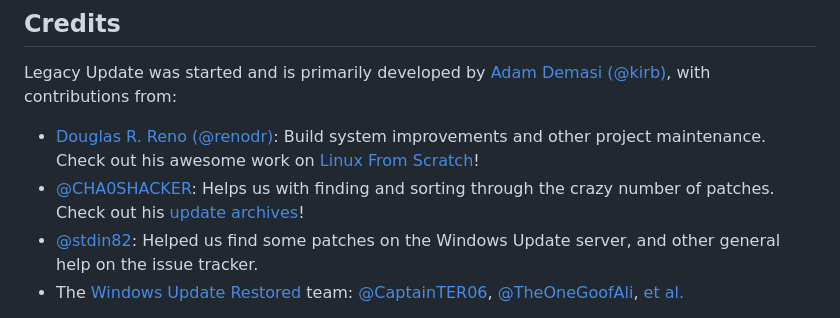
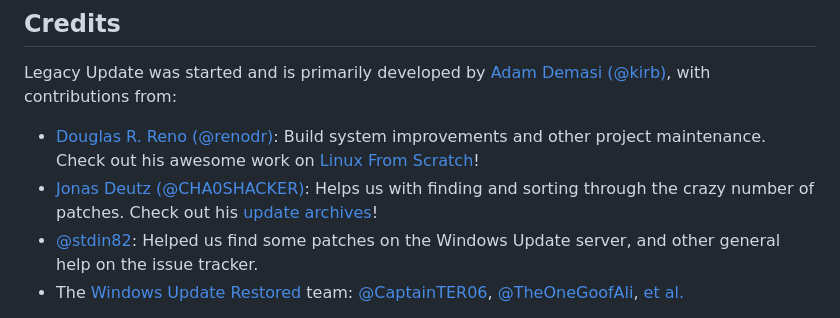
Before and after one commit to LegacyUpdate/LegacyUpdate, a Markdown page: README.md, the part around the change. Rendered like a GitHub page.

Commit message:
Add cha0shacker's name

```diff
--- a/README.md
+++ b/README.md
@@ -98,7 +98,7 @@ This project is not affiliated with or endorsed by Microsoft. This software is p
 Legacy Update was started and is primarily developed by [Adam Demasi (@kirb)](https://kirb.me/), with contributions from:
 
 * [Douglas R. Reno (@renodr)](https://github.com/renodr): Build system improvements and other project maintenance. Check out his awesome work on [Linux From Scratch](https://www.linuxfromscratch.org/)!
-* [@CHA0SHACKER](https://github.com/CHA0SHACKER): Helps us with finding and sorting through the crazy number of patches. Check out his [update archives](https://archive.org/details/@cha0shacker)!
+* [Jonas Deutz (@CHA0SHACKER)](https://github.com/CHA0SHACKER): Helps us with finding and sorting through the crazy number of patches. Check out his [update archives](https://archive.org/details/@cha0shacker)!
 * [@stdin82](https://github.com/stdin82): Helped us find some patches on the Windows Update server, and other general help on the issue tracker.
 * The [Windows Update Restored](https://windowsupdaterestored.com/) team: [@CaptainTER06](https://github.com/CaptainTER06), [@TheOneGoofAli](https://github.com/TheOneGoofAli), [et al.](https://windowsupdaterestored.com/)
 
```
